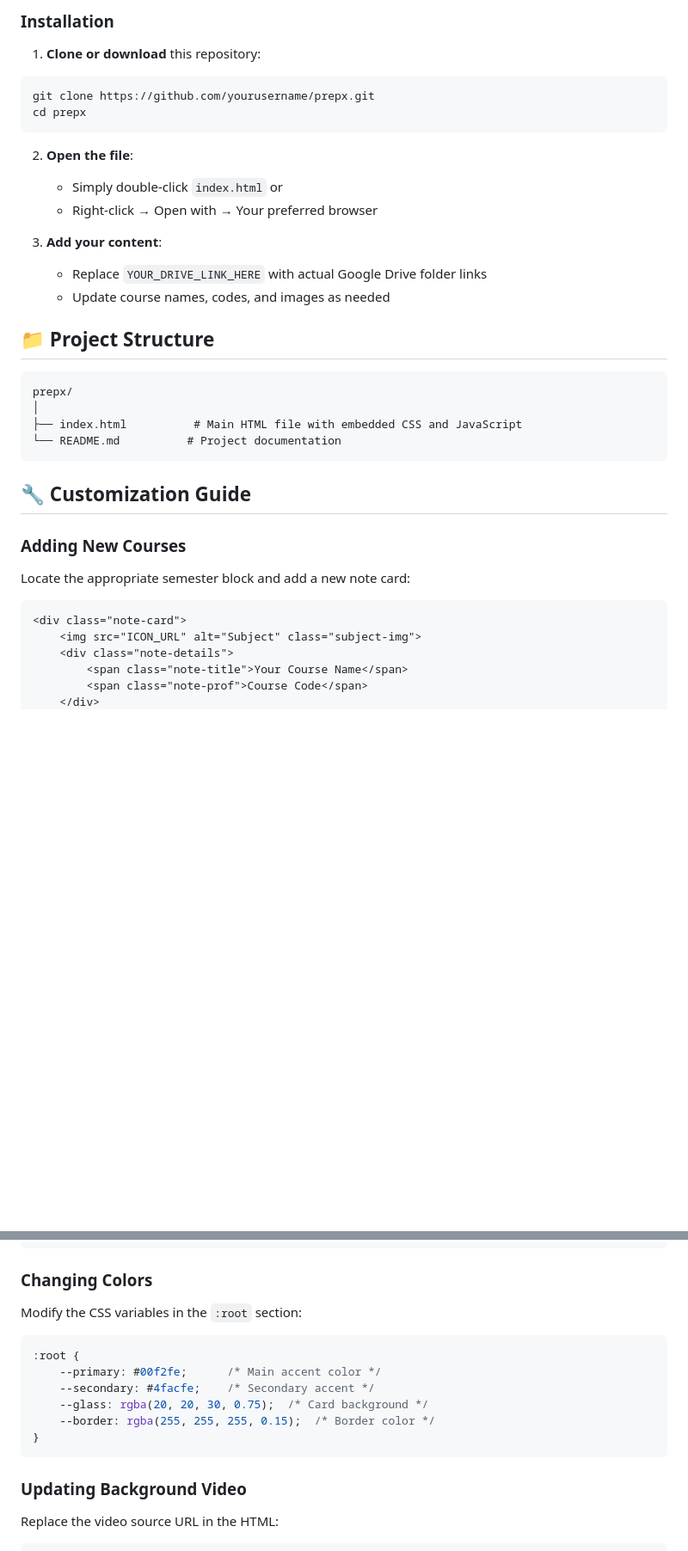
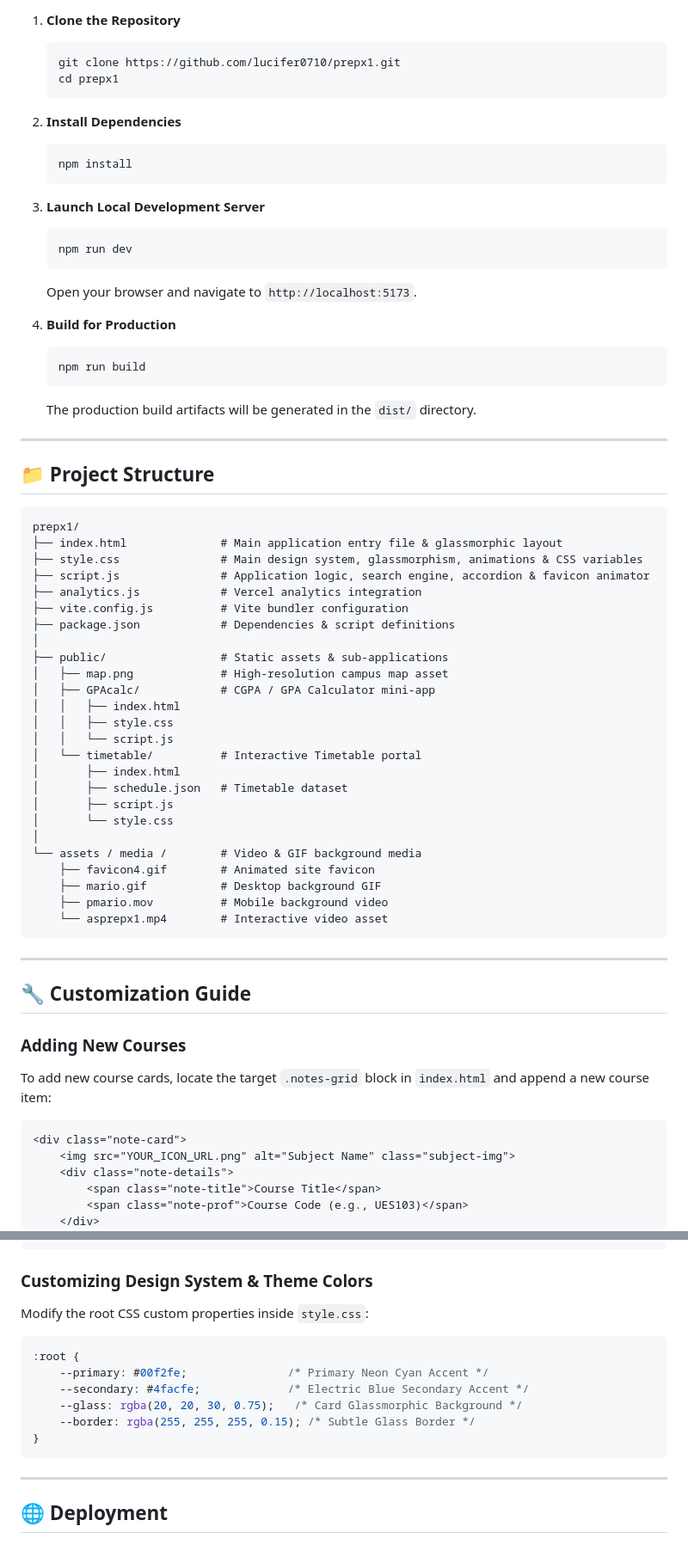
Before and after one commit to lucifer0710/prepx1, a Markdown page: README.md, 2 parts joined by grey strips. Shown at 86% size. Drawn GitHub-style; blank space fills up the shorter version.

````diff
--- a/README.md
+++ b/README.md
@@ -36,40 +89,72 @@ A modern, sleek web interface for accessing academic course materials organized
 
-### Installation
+1. **Clone the Repository**
+   ```bash
+   git clone https://github.com/lucifer0710/prepx1.git
+   cd prepx1
+   ```
 
-1. **Clone or download** this repository:
-```bash
-git clone https://github.com/yourusername/prepx.git
-cd prepx
-```
+2. **Install Dependencies**
+   ```bash
+   npm install
+   ```
 
-2. **Open the file**:
-   - Simply double-click `index.html` or
-   - Right-click → Open with → Your preferred browser
+3. **Launch Local Development Server**
+   ```bash
+   npm run dev
+   ```
+   Open your browser and navigate to `http://localhost:5173`.
 
-3. **Add your content**:
-   - Replace `YOUR_DRIVE_LINK_HERE` with actual Google Drive folder links
-   - Update course names, codes, and images as needed
+4. **Build for Production**
+   ```bash
+   npm run build
+   ```
+   The production build artifacts will be generated in the `dist/` directory.
+
+---
 
 ## 📁 Project Structure
 
 ```
-prepx/
+prepx1/
+├── index.html              # Main application entry file & glassmorphic layout
+├── style.css               # Main design system, glassmorphism, animations & CSS variables
+├── script.js               # Application logic, search engine, accordion & favicon animator
+├── analytics.js            # Vercel analytics integration
+├── vite.config.js          # Vite bundler configuration
+├── package.json            # Dependencies & script definitions
 │
-├── index.html          # Main HTML file with embedded CSS and JavaScript
-└── README.md          # Project documentation
+├── public/                 # Static assets & sub-applications
+│   ├── map.png             # High-resolution campus map asset
+│   ├── GPAcalc/            # CGPA / GPA Calculator mini-app
+│   │   ├── index.html
+│   │   ├── style.css
+│   │   └── script.js
+│   └── timetable/          # Interactive Timetable portal
+│       ├── index.html
+│       ├── schedule.json   # Timetable dataset
+│       ├── script.js
+│       └── style.css
+│
+└── assets / media /        # Video & GIF background media
+    ├── favicon4.gif        # Animated site favicon
+    ├── mario.gif           # Desktop background GIF
+    ├── pmario.mov          # Mobile background video
+    └── asprepx1.mp4        # Interactive video asset
 ```
+
+---
 
 ## 🔧 Customization Guide
 
 ### Adding New Courses
 
-Locate the appropriate semester block and add a new note card:
+To add new course cards, locate the target `.notes-grid` block in `index.html` and append a new course item:
 
 ```html
 <div class="note-card">
-    <img src="ICON_URL" alt="Subject" class="subject-img">
+    <img src="YOUR_ICON_URL.png" alt="Subject Name" class="subject-img">
     <div class="note-details">
-        <span class="note-title">Your Course Name</span>
-        <span class="note-prof">Course Code</span>
+        <span class="note-title">Course Title</span>
+        <span class="note-prof">Course Code (e.g., UES103)</span>
     </div>
     <div class="actions">
@@ -79,20 +164,20 @@ Locate the appropriate semester block and add a new note card:
 </div>
 ```
 
-### Changing Colors
+### Customizing Design System & Theme Colors
 
-Modify the CSS variables in the `:root` section:
+Modify the root CSS custom properties inside `style.css`:
 
 ```css
 :root {
-    --primary: #00f2fe;      /* Main accent color */
-    --secondary: #4facfe;    /* Secondary accent */
-    --glass: rgba(20, 20, 30, 0.75);  /* Card background */
-    --border: rgba(255, 255, 255, 0.15);  /* Border color */
+    --primary: #00f2fe;               /* Primary Neon Cyan Accent */
+    --secondary: #4facfe;             /* Electric Blue Secondary Accent */
+    --glass: rgba(20, 20, 30, 0.75);   /* Card Glassmorphic Background */
+    --border: rgba(255, 255, 255, 0.15); /* Subtle Glass Border */
 }
 ```
 
-### Updating Background Video
+---
 
-Replace the video source URL in the HTML:
+## 🌐 Deployment
 
````
Also changed, not shown: other parts of README.md (+104 -116 lines).
